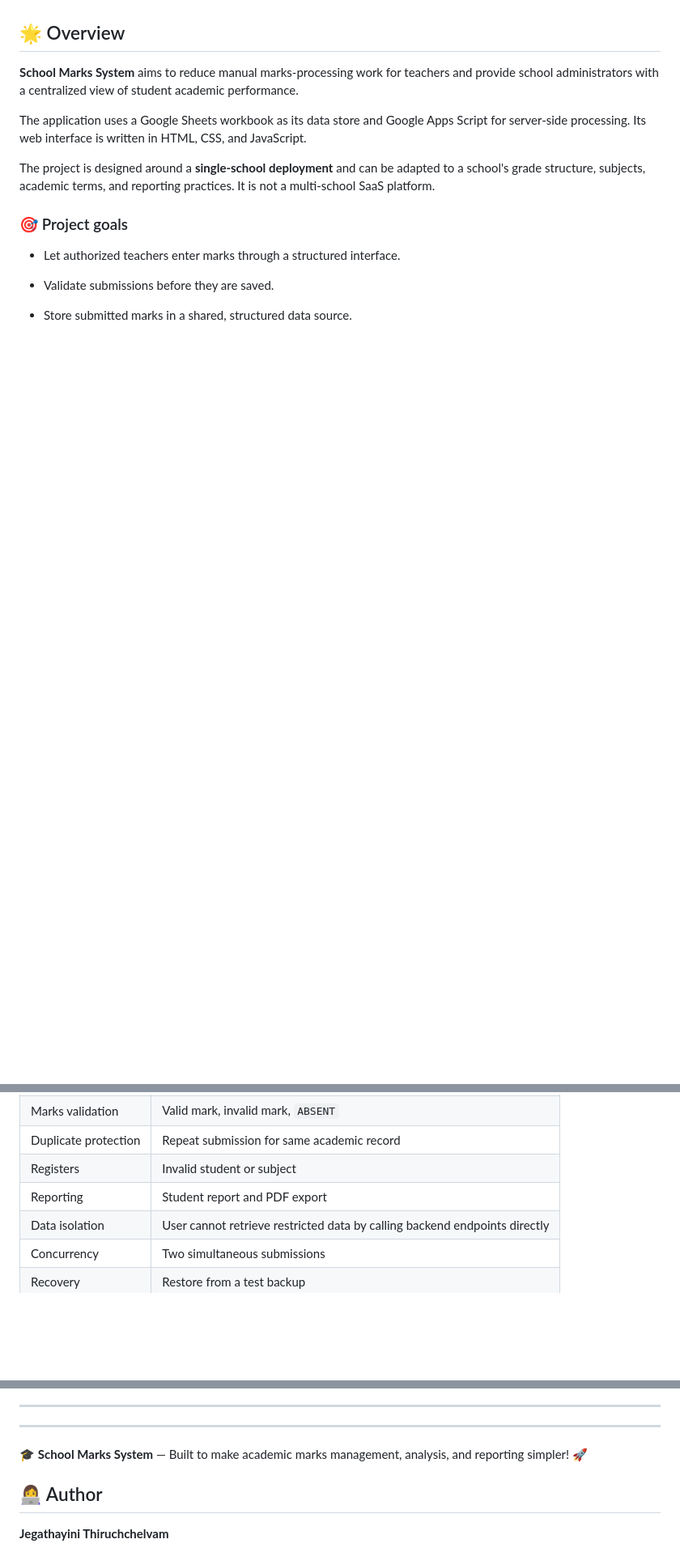
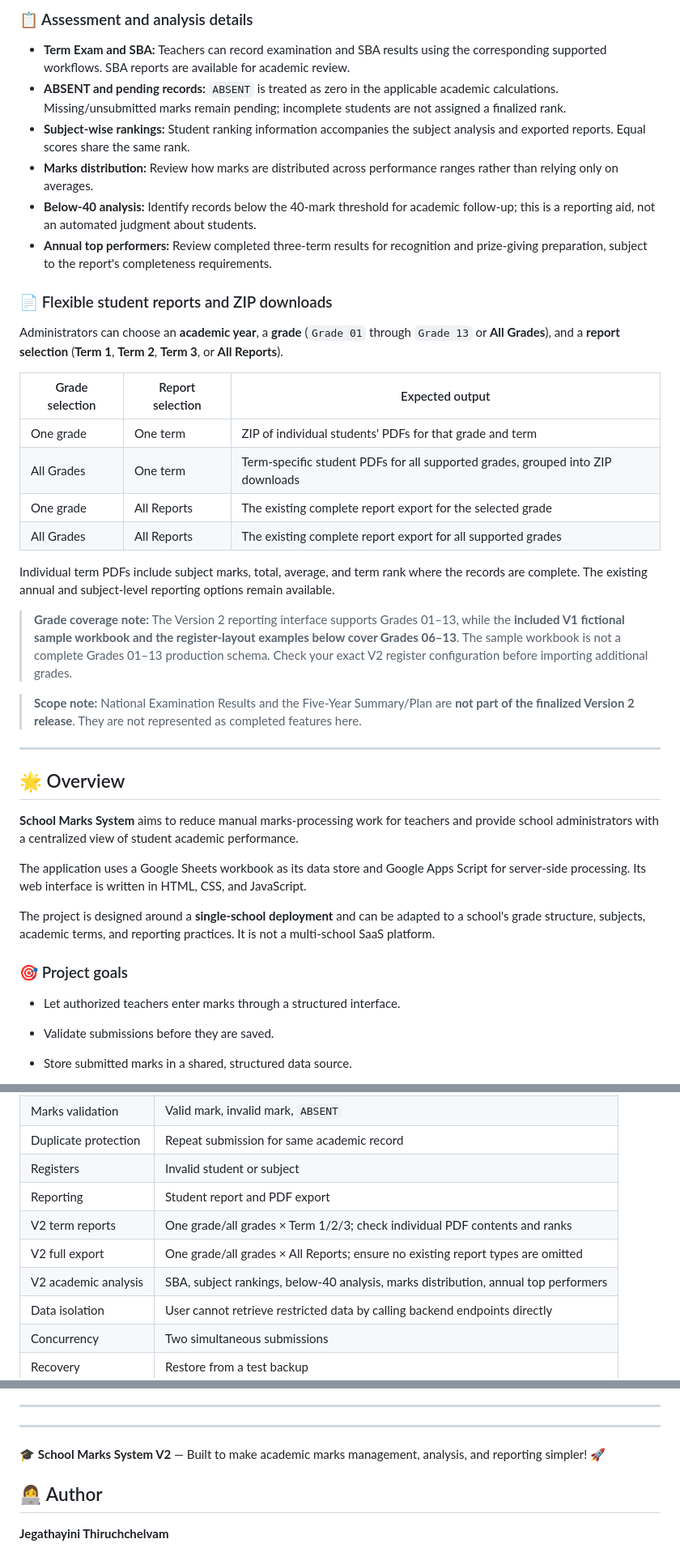
Before and after one commit to Jegathayini/school_marks_system, a Markdown page: README.md, 3 parts joined by grey strips. Shown at 81% size. Rendered like a GitHub page; blank space fills up the shorter version.

```diff
--- a/README.md
+++ b/README.md
@@ -92,3 +110,30 @@ I built **School Marks System** to make marks entry, academic progress tracking,
+### 📋 Assessment and analysis details
+
+- **Term Exam and SBA:** Teachers can record examination and SBA results using the corresponding supported workflows. SBA reports are available for academic review.
+- **ABSENT and pending records:** `ABSENT` is treated as zero in the applicable academic calculations. Missing/unsubmitted marks remain pending; incomplete students are not assigned a finalized rank.
+- **Subject-wise rankings:** Student ranking information accompanies the subject analysis and exported reports. Equal scores share the same rank.
+- **Marks distribution:** Review how marks are distributed across performance ranges rather than relying only on averages.
+- **Below-40 analysis:** Identify records below the 40-mark threshold for academic follow-up; this is a reporting aid, not an automated judgment about students.
+- **Annual top performers:** Review completed three-term results for recognition and prize-giving preparation, subject to the report's completeness requirements.
+
+### 📄 Flexible student reports and ZIP downloads
+
+Administrators can choose an **academic year**, a **grade** (`Grade 01` through `Grade 13` or **All Grades**), and a **report selection** (**Term 1**, **Term 2**, **Term 3**, or **All Reports**).
+
+| Grade selection | Report selection | Expected output |
+|---|---|---|
+| One grade | One term | ZIP of individual students' PDFs for that grade and term |
+| All Grades | One term | Term-specific student PDFs for all supported grades, grouped into ZIP downloads |
+| One grade | All Reports | The existing complete report export for the selected grade |
+| All Grades | All Reports | The existing complete report export for all supported grades |
+
+Individual term PDFs include subject marks, total, average, and term rank where the records are complete. The existing annual and subject-level reporting options remain available.
+
+> **Grade coverage note:** The Version 2 reporting interface supports Grades 01–13, while the **included V1 fictional sample workbook and the register-layout examples below cover Grades 06–13**. The sample workbook is not a complete Grades 01–13 production schema. Check your exact V2 register configuration before importing additional grades.
+
+> **Scope note:** National Examination Results and the Five-Year Summary/Plan are **not part of the finalized Version 2 release**. They are not represented as completed features here.
+
+---
 
 <a id="overview"></a>
 
@@ -804,6 +866,9 @@ Suggested minimum test matrix:
 | Duplicate protection | Repeat submission for same academic record |
 | Registers | Invalid student or subject |
 | Reporting | Student report and PDF export |
+| V2 term reports | One grade/all grades × Term 1/2/3; check individual PDF contents and ranks |
+| V2 full export | One grade/all grades × All Reports; ensure no existing report types are omitted |
+| V2 academic analysis | SBA, subject rankings, below-40 analysis, marks distribution, annual top performers |
 | Data isolation | User cannot retrieve restricted data by calling backend endpoints directly |
 | Concurrency | Two simultaneous submissions |
 | Recovery | Restore from a test backup |
@@ -954,7 +1019,7 @@ To set up your school: download the workbook, review each register, replace the
 
 ---
 
-🎓 **School Marks System** — Built to make academic marks management, analysis, and reporting simpler! 🚀
+🎓 **School Marks System V2** — Built to make academic marks management, analysis, and reporting simpler! 🚀
 
 <a id="author"></a>
 
```
Also changed, not shown: other parts of README.md (+64 -29 lines).
